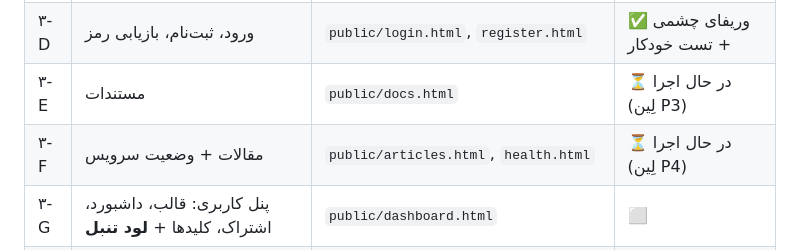
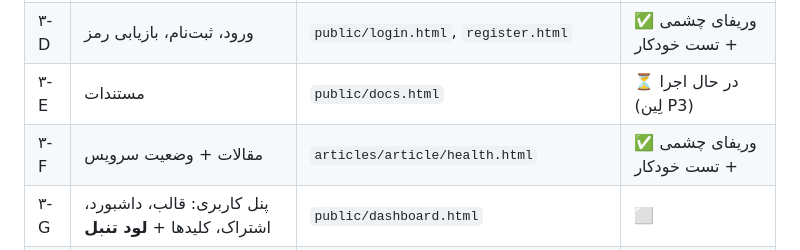
Before and after one commit to sinak1023/assister-auto-bot, a Markdown page: design/AUDIT-backlog.md, the part around the change. Drawn GitHub-style.

Commit message:
Articles and status lane complete
Articles list with featured card, gradient cover placeholders and real
anchor cards; single article with TOC and related posts; status page with
countdown-ring auto-refresh, sparkline stat cards, 90-day history rows and
a models table that merges token twins into 22 rows with dual billing
chips. API traffic matches the old pages call-for-call, refresh patches
rows in place instead of innerHTML flashes, and the agent's Playwright run
plus a visual review here came back clean. Where the design showed data the
API does not provide (per-model latency, an amber outage state), the real
API contract won over the mockup and that choice is recorded.

Co-Authored-By: Claude Opus 5 <noreply@anthropic.com>
Claude-Session: https://claude.ai/code/session_01GSoxnNZgX1Mn5WrFN9769z

```diff
--- a/design/AUDIT-backlog.md
+++ b/design/AUDIT-backlog.md
@@ -158,7 +158,7 @@
 | ۳-C | صفحه‌ی اصلی (هیرو تا فراخوان پایانی) | `public/index.html` | ⏳ در حال اجرا (لِین P1) |
 | ۳-D | ورود، ثبت‌نام، بازیابی رمز | `public/login.html`, `register.html` | ✅ وریفای چشمی + تست خودکار |
 | ۳-E | مستندات | `public/docs.html` | ⏳ در حال اجرا (لِین P3) |
-| ۳-F | مقالات + وضعیت سرویس | `public/articles.html`, `health.html` | ⏳ در حال اجرا (لِین P4) |
+| ۳-F | مقالات + وضعیت سرویس | `articles/article/health.html` | ✅ وریفای چشمی + تست خودکار |
 | ۳-G | پنل کاربری: قالب، داشبورد، اشتراک، کلیدها + **لود تنبل** | `public/dashboard.html` | ⬜ |
 | ۳-H | پنل کاربری: خرید، پرداخت، فاکتور + **رفع واحد پول** | `public/dashboard.html`, `crypto-pay.html`, `invoice.html` | ⬜ |
 | ۳-I | پنل کاربری: لاگ مصرف، تیکت، پروفایل + حالت‌های سیستمی | `public/dashboard.html` | ⬜ |
```
